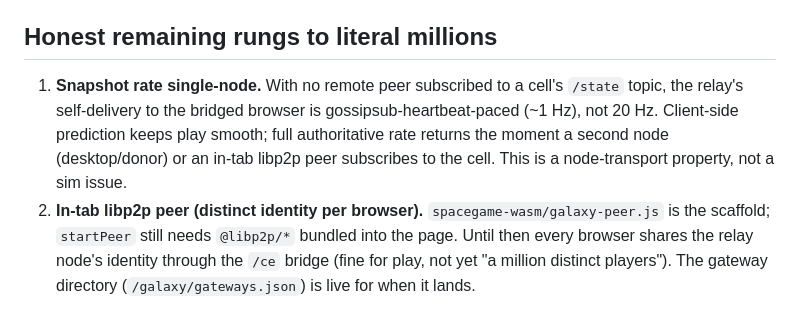
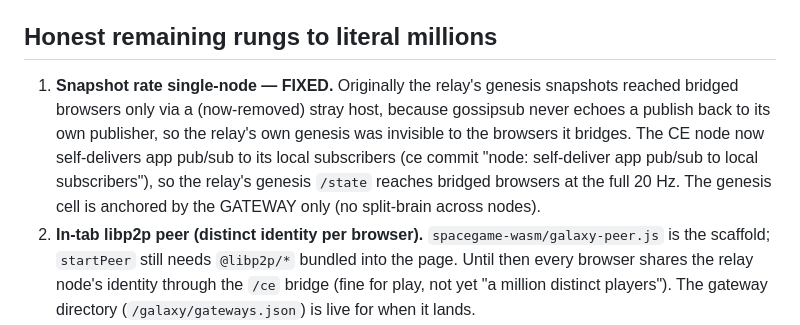
Before and after one commit to ce-net/spacegame, a Markdown page: deploy/LIVE-STATUS.md, the part around the change. GitHub-like rendering.

Commit message:
deploy: record the pub/sub self-delivery fix in LIVE-STATUS
The single-node snapshot-rate gap is resolved: the ce-node now self-delivers app pub/sub, so the relay's genesis /state reaches bridged browsers at 20 Hz (no longer dependent on a separate host).

```diff
--- a/deploy/LIVE-STATUS.md
+++ b/deploy/LIVE-STATUS.md
@@ -30,10 +30,12 @@ into four across the relay's cores (and onto donor nodes as they join), bounded
 
 ## Honest remaining rungs to literal millions
 
-1. **Snapshot rate single-node.** With no remote peer subscribed to a cell's `/state` topic, the relay's
-   self-delivery to the bridged browser is gossipsub-heartbeat-paced (~1 Hz), not 20 Hz. Client-side
-   prediction keeps play smooth; full authoritative rate returns the moment a second node (desktop/donor)
-   or an in-tab libp2p peer subscribes to the cell. This is a node-transport property, not a sim issue.
+1. **Snapshot rate single-node — FIXED.** Originally the relay's genesis snapshots reached bridged
+   browsers only via a (now-removed) stray host, because gossipsub never echoes a publish back to its own
+   publisher, so the relay's own genesis was invisible to the browsers it bridges. The CE node now
+   self-delivers app pub/sub to its local subscribers (ce commit "node: self-deliver app pub/sub to local
+   subscribers"), so the relay's genesis `/state` reaches bridged browsers at the full 20 Hz. The genesis
+   cell is anchored by the GATEWAY only (no split-brain across nodes).
 2. **In-tab libp2p peer (distinct identity per browser).** `spacegame-wasm/galaxy-peer.js` is the
    scaffold; `startPeer` still needs `@libp2p/*` bundled into the page. Until then every browser shares
    the relay node's identity through the `/ce` bridge (fine for play, not yet "a million distinct
```
